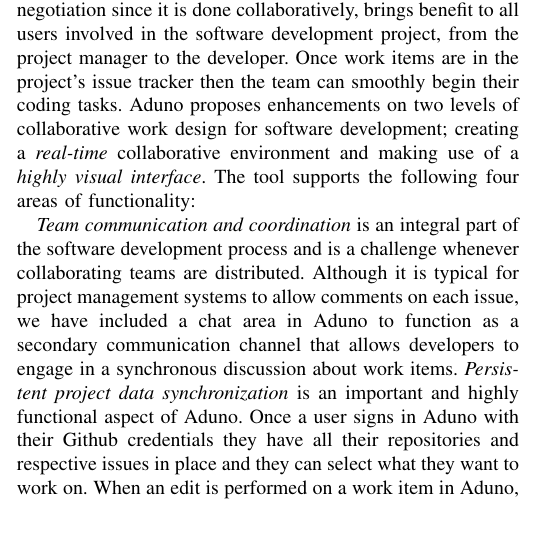
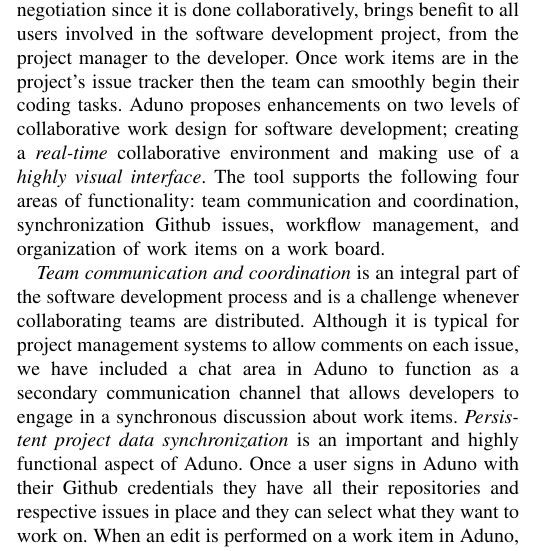
Before and after one commit to bradens/aduno-chase-paper, a LaTeX paper (aduno_camera.tex): part of one column of page 2 of 4, cut so that both start at the same text, the shorter picture padded with empty space. Compiled offline with pdfLaTeX.

Commit message:
Added the 'four areas of funtionality'

```diff
--- a/aduno_camera.tex
+++ b/aduno_camera.tex
@@ -145,7 +145,7 @@
 %\subsection{Aduno's functionality}
 Aduno offers a shared workspace where a software development team with a Github-hosted project, can collaboratively manipulate their workflow using visual components. Teams can sign in with their Github account details and access their repositories, and Aduno imports the project's issues on the workspace in the form of work items. Users can create, edit, link, and move around work items to organize their joint actions, and coordinate about them by communicating through the tool's chat area. In real time users can also see all changes that other team members are making on the work board and Aduno's visual layout allows them to maintain workspace awareness. The contents of the work board can then be exported to Github's issue tracker, integrated directly into the team's workflow.
 
-The functionality offered by Aduno is mostly targeted towards the initial stages of a software project's life cycle, when task management activities are more intense. Identifying, creating, and linking tasks in a real-time manner that makes the whole group aware of the process, while leaving room for task negotiation since it is done collaboratively, brings benefit to all users involved in the software development project, from the project manager to the developer. Once work items are in the project's issue tracker then the team can smoothly begin their coding tasks. Aduno proposes enhancements on two levels of collaborative work design for software development; creating a \textit{real-time} collaborative environment and making use of a \textit{highly visual interface}. The tool supports the following four areas of functionality:
+The functionality offered by Aduno is mostly targeted towards the initial stages of a software project's life cycle, when task management activities are more intense. Identifying, creating, and linking tasks in a real-time manner that makes the whole group aware of the process, while leaving room for task negotiation since it is done collaboratively, brings benefit to all users involved in the software development project, from the project manager to the developer. Once work items are in the project's issue tracker then the team can smoothly begin their coding tasks. Aduno proposes enhancements on two levels of collaborative work design for software development; creating a \textit{real-time} collaborative environment and making use of a \textit{highly visual interface}. The tool supports the following four areas of functionality: team communication and coordination, synchronization Github issues, workflow management, and organization of work items on a work board.
 
 %\begin{itemize}
 %	\item \textbf{Team communication and coordination}
```
